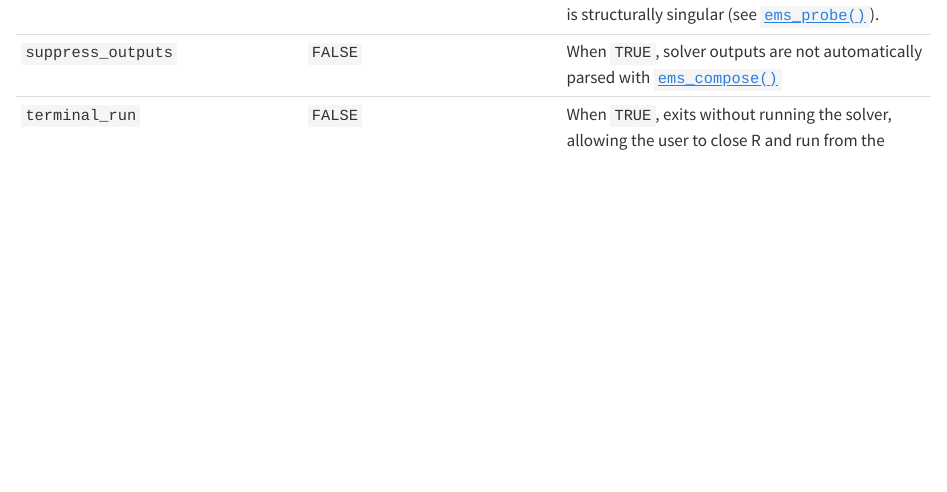
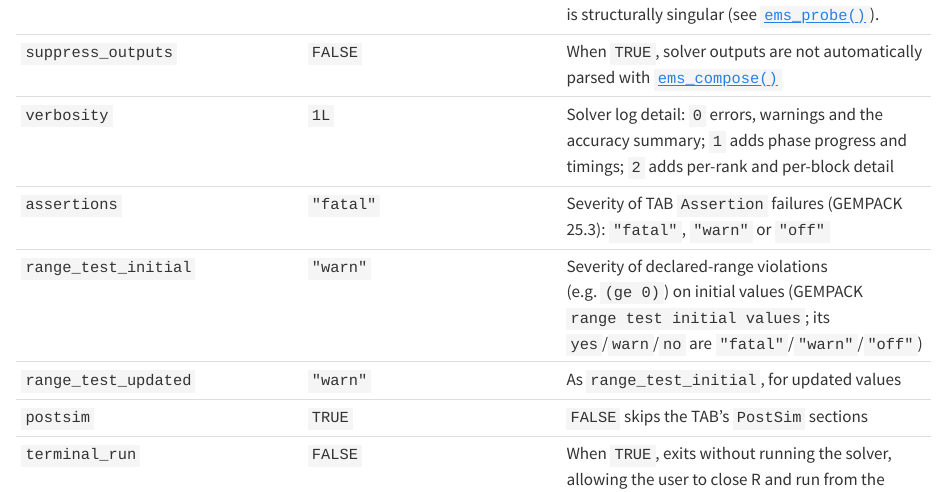
Before and after one commit to teemsphere/teemsphere.github.io, a Quarto document (solve.qmd): the page in a window 1100 px wide, from 1320 px down. Rendered offline with R 4.5, knitr and Pandoc in place of Quarto, with nearby package versions.

Commit message:
solve: the run-mode switches and their defaults in the argument table

```diff
--- a/solve.qmd
+++ b/solve.qmd
@@ -21,6 +21,11 @@ By default, solver outputs are automatically parsed into structured R objects vi
 | `n_threads` | `1L` | OpenMP threads per task |
 | `pre_probe` | `FALSE` | When `TRUE`, run the solver's structural probe first and abort with the defective variable and equation elements named if the deployed system is structurally singular (see [`ems_probe()`](#checking-solve-quality)). |
 | `suppress_outputs` | `FALSE` | When `TRUE`, solver outputs are not automatically parsed with [`ems_compose()`](compose.qmd) |
+| `verbosity` | `1L` | Solver log detail: `0` errors, warnings and the accuracy summary; `1` adds phase progress and timings; `2` adds per-rank and per-block detail |
+| `assertions` | `"fatal"` | Severity of TAB `Assertion` failures (GEMPACK 25.3): `"fatal"`, `"warn"` or `"off"` |
+| `range_test_initial` | `"warn"` | Severity of declared-range violations (e.g. `(ge 0)`) on initial values (GEMPACK `range test initial values`; its `yes`/`warn`/`no` are `"fatal"`/`"warn"`/`"off"`) |
+| `range_test_updated` | `"warn"` | As `range_test_initial`, for updated values |
+| `postsim` | `TRUE` | `FALSE` skips the TAB's `PostSim` sections |
 | `terminal_run` | `FALSE` | When `TRUE`, exits without running the solver, allowing the user to close R and run from the terminal |
 | `...` | | Additional named solver arguments: the Runge-Kutta step controls (`max_retries`, `retry_adjust`), the MA48 workspace initial guesses (`laA`, `laD`, `laDi` — normally left unset: the solver sizes its workspace automatically, growing it as needed and warm-starting repeat runs from the recorded `la_used` in `sol.stats.json`) and the expert solver flags (`fastrefac`, `gpzerodivide`, `cntl_3`, `cntl_6`, `nsbbdblocks`, `withmc66`, `smllthreads`, `tempdir`, `nowrites`, `condest`, e.g. `smllthreads = 2L`). Unknown names are an error, never a silently ignored flag |
 
```
